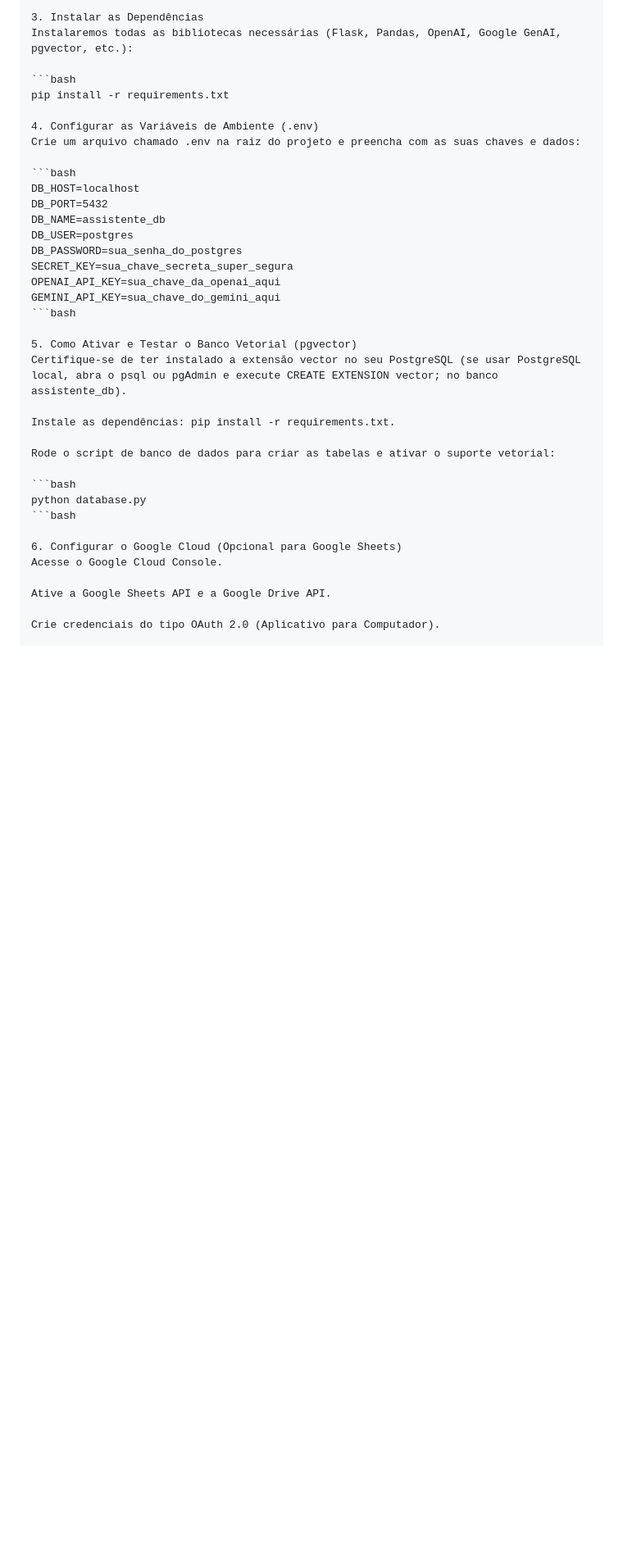
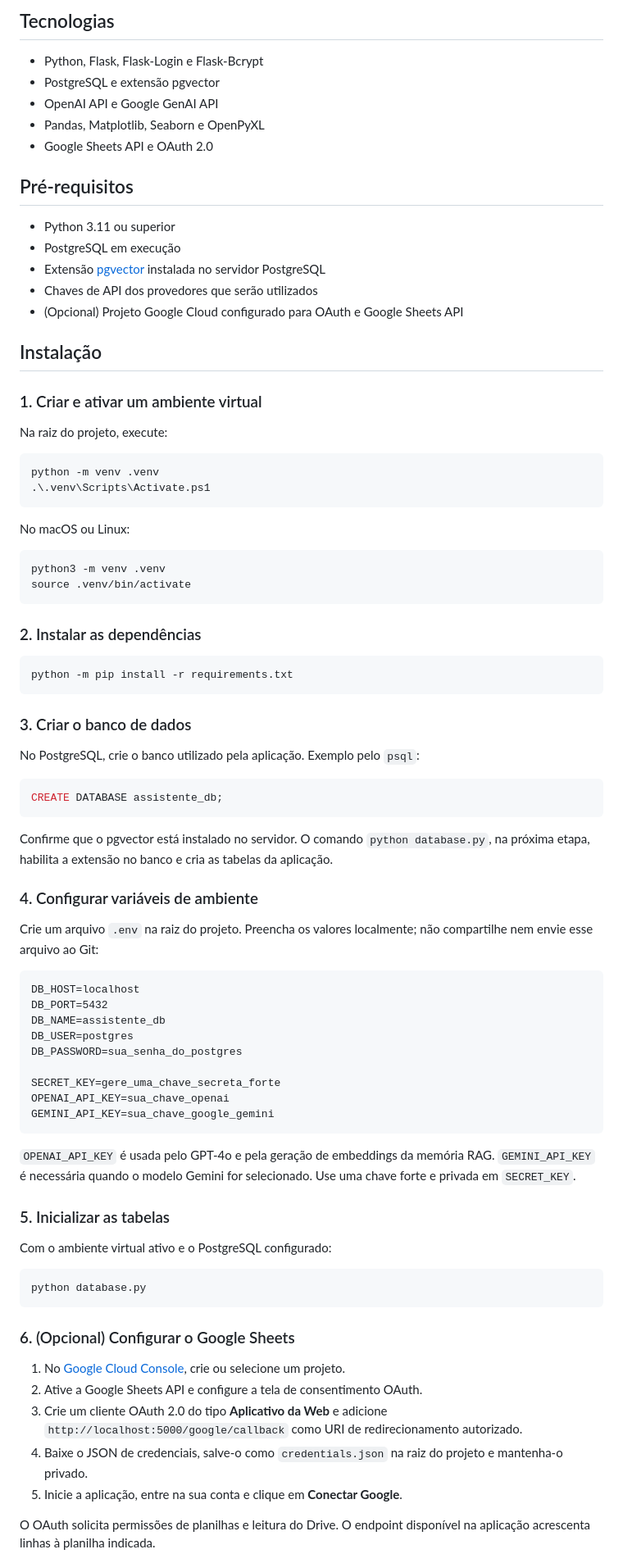
Before and after one commit to guilhermepereiradefreitas-hue/Andreza-IA-Dev, a Markdown page: README.md, the part around one of its changes. Shown at 82% size. Drawn GitHub-style; blank space fills up the shorter version.

Commit message:
Reconcile project snapshot with GitHub main
Co-authored-by: Copilot <223556219+Copilot@users.noreply.github.com>

````diff
--- a/README.md
+++ b/README.md
@@ -61,39 +48,87 @@ source venv/bin/activate  # No Linux/Mac
 
-3. Instalar as Dependências
-Instalaremos todas as bibliotecas necessárias (Flask, Pandas, OpenAI, Google GenAI, pgvector, etc.):
+## Tecnologias
+
+- Python, Flask, Flask-Login e Flask-Bcrypt
+- PostgreSQL e extensão pgvector
+- OpenAI API e Google GenAI API
+- Pandas, Matplotlib, Seaborn e OpenPyXL
+- Google Sheets API e OAuth 2.0
+
+## Pré-requisitos
+
+- Python 3.11 ou superior
+- PostgreSQL em execução
+- Extensão [pgvector](https://github.com/pgvector/pgvector) instalada no servidor PostgreSQL
+- Chaves de API dos provedores que serão utilizados
+- (Opcional) Projeto Google Cloud configurado para OAuth e Google Sheets API
+
+## Instalação
+
+### 1. Criar e ativar um ambiente virtual
+
+Na raiz do projeto, execute:
+
+```powershell
+python -m venv .venv
+.\.venv\Scripts\Activate.ps1
+```
+
+No macOS ou Linux:
 
 ```bash
-pip install -r requirements.txt
+python3 -m venv .venv
+source .venv/bin/activate
+```
 
-4. Configurar as Variáveis de Ambiente (.env)
-Crie um arquivo chamado .env na raiz do projeto e preencha com as suas chaves e dados:
+### 2. Instalar as dependências
 
 ```bash
+python -m pip install -r requirements.txt
+```
+
+### 3. Criar o banco de dados
+
+No PostgreSQL, crie o banco utilizado pela aplicação. Exemplo pelo `psql`:
+
+```sql
+CREATE DATABASE assistente_db;
+```
+
+Confirme que o pgvector está instalado no servidor. O comando `python database.py`, na próxima etapa, habilita a extensão no banco e cria as tabelas da aplicação.
+
+### 4. Configurar variáveis de ambiente
+
+Crie um arquivo `.env` na raiz do projeto. Preencha os valores localmente; não compartilhe nem envie esse arquivo ao Git:
+
+```dotenv
 DB_HOST=localhost
 DB_PORT=5432
 DB_NAME=assistente_db
 DB_USER=postgres
 DB_PASSWORD=sua_senha_do_postgres
-SECRET_KEY=sua_chave_secreta_super_segura
-OPENAI_API_KEY=sua_chave_da_openai_aqui
-GEMINI_API_KEY=sua_chave_do_gemini_aqui
-```bash
 
-5. Como Ativar e Testar o Banco Vetorial (pgvector)
-Certifique-se de ter instalado a extensão vector no seu PostgreSQL (se usar PostgreSQL local, abra o psql ou pgAdmin e execute CREATE EXTENSION vector; no banco assistente_db).
+SECRET_KEY=gere_uma_chave_secreta_forte
+OPENAI_API_KEY=sua_chave_openai
+GEMINI_API_KEY=sua_chave_google_gemini
+```
 
-Instale as dependências: pip install -r requirements.txt.
+`OPENAI_API_KEY` é usada pelo GPT-4o e pela geração de embeddings da memória RAG. `GEMINI_API_KEY` é necessária quando o modelo Gemini for selecionado. Use uma chave forte e privada em `SECRET_KEY`.
 
-Rode o script de banco de dados para criar as tabelas e ativar o suporte vetorial:
+### 5. Inicializar as tabelas
+
+Com o ambiente virtual ativo e o PostgreSQL configurado:
 
 ```bash
 python database.py
-```bash
+```
 
-6. Configurar o Google Cloud (Opcional para Google Sheets)
-Acesse o Google Cloud Console.
+### 6. (Opcional) Configurar o Google Sheets
 
-Ative a Google Sheets API e a Google Drive API.
+1. No [Google Cloud Console](https://console.cloud.google.com/), crie ou selecione um projeto.
+2. Ative a Google Sheets API e configure a tela de consentimento OAuth.
+3. Crie um cliente OAuth 2.0 do tipo **Aplicativo da Web** e adicione `http://localhost:5000/google/callback` como URI de redirecionamento autorizado.
+4. Baixe o JSON de credenciais, salve-o como `credentials.json` na raiz do projeto e mantenha-o privado.
+5. Inicie a aplicação, entre na sua conta e clique em **Conectar Google**.
 
-Crie credenciais do tipo OAuth 2.0 (Aplicativo para Computador).
+O OAuth solicita permissões de planilhas e leitura do Drive. O endpoint disponível na aplicação acrescenta linhas à planilha indicada.
 
````
Also changed, not shown: other parts of README.md (+73 -65 lines), static/img/Tela de login.png (added), static/img/imag.png (added), static/img/interfac.png (added), static/img/logo.png (added), static/img/pesquisa.png (added), 13 other files.
